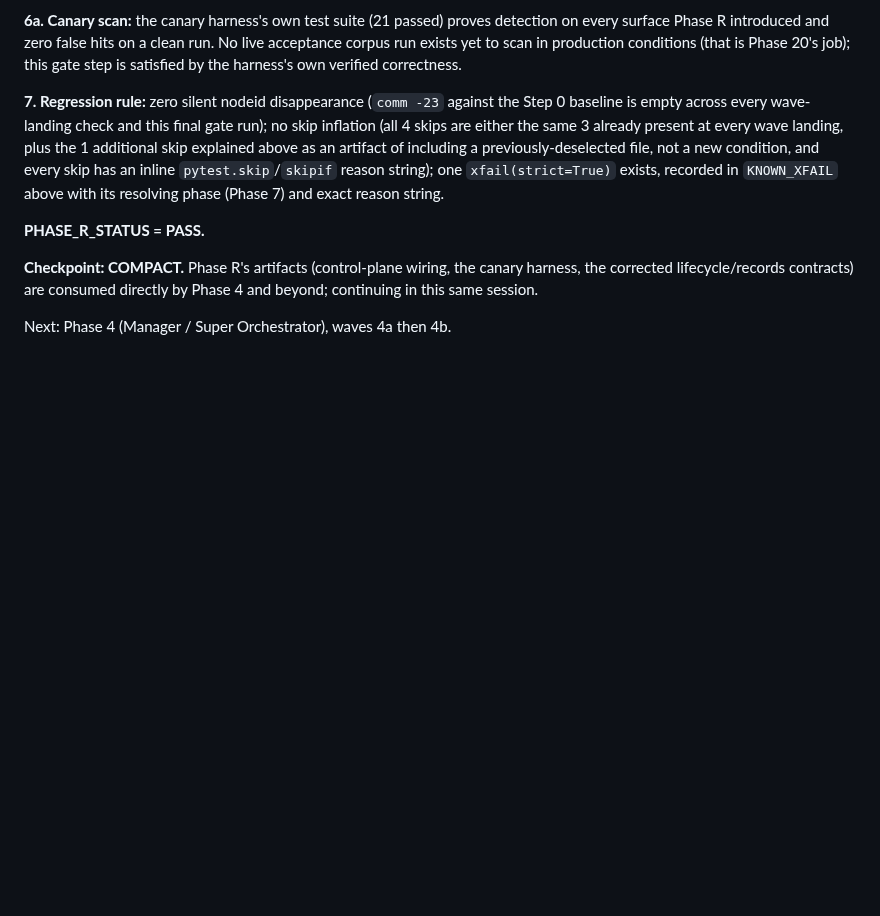
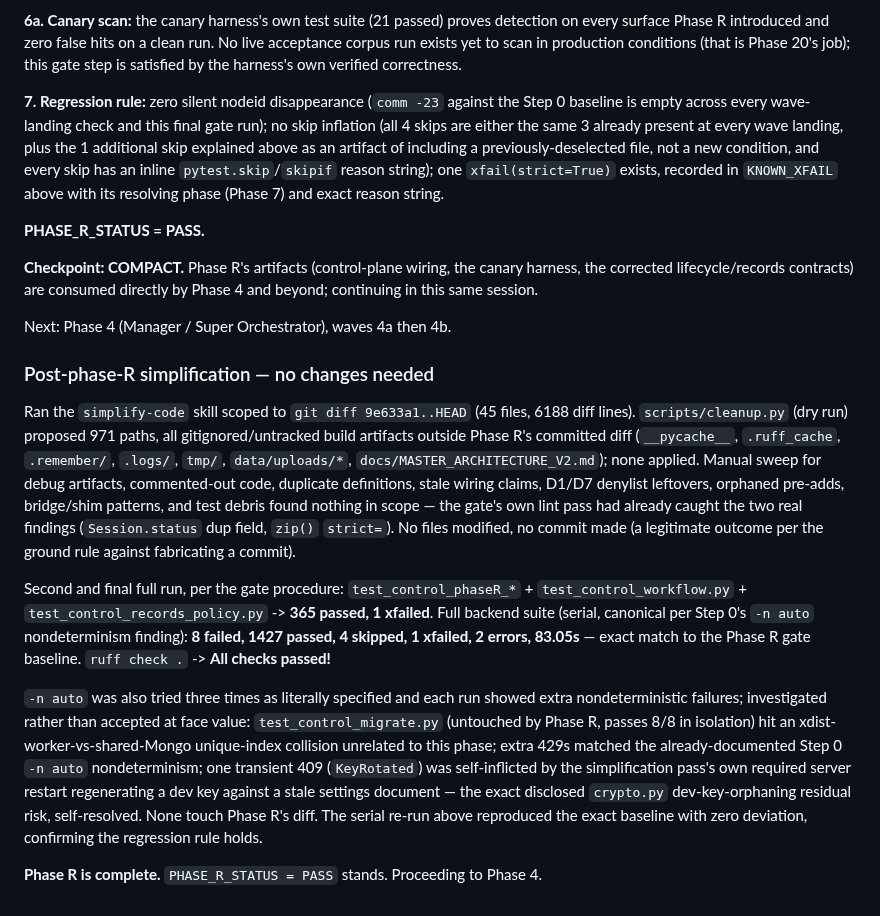
Before and after one commit to solomonsjoseph/PHI-Handling-system, a Markdown page: docs/PHASE_STATUS.md, the part around the change. Rendered like a GitHub page; blank space fills up the shorter version.

Commit message:
docs: record post-phase-R simplification (no changes needed) - Phase R complete

```diff
--- a/docs/PHASE_STATUS.md
+++ b/docs/PHASE_STATUS.md
@@ -542,3 +542,34 @@ corrected lifecycle/records contracts) are consumed directly by Phase 4 and beyo
 continuing in this same session.
 
 Next: Phase 4 (Manager / Super Orchestrator), waves 4a then 4b.
+
+### Post-phase-R simplification — no changes needed
+
+Ran the `simplify-code` skill scoped to `git diff 9e633a1..HEAD` (45 files, 6188 diff
+lines). `scripts/cleanup.py` (dry run) proposed 971 paths, all gitignored/untracked build
+artifacts outside Phase R's committed diff (`__pycache__`, `.ruff_cache`, `.remember/`,
+`.logs/`, `tmp/`, `data/uploads/*`, `docs/MASTER_ARCHITECTURE_V2.md`); none applied. Manual
+sweep for debug artifacts, commented-out code, duplicate definitions, stale wiring claims,
+D1/D7 denylist leftovers, orphaned pre-adds, bridge/shim patterns, and test debris found
+nothing in scope — the gate's own lint pass had already caught the two real findings
+(`Session.status` dup field, `zip()` `strict=`). No files modified, no commit made (a
+legitimate outcome per the ground rule against fabricating a commit).
+
+Second and final full run, per the gate procedure: `test_control_phaseR_*` +
+`test_control_workflow.py` + `test_control_records_policy.py` -> **365 passed, 1 xfailed**.
+Full backend suite (serial, canonical per Step 0's `-n auto` nondeterminism finding): **8
+failed, 1427 passed, 4 skipped, 1 xfailed, 2 errors, 83.05s** — exact match to the Phase R
+gate baseline. `ruff check .` -> **All checks passed!**
+
+`-n auto` was also tried three times as literally specified and each run showed extra
+nondeterministic failures; investigated rather than accepted at face value:
+`test_control_migrate.py` (untouched by Phase R, passes 8/8 in isolation) hit an
+xdist-worker-vs-shared-Mongo unique-index collision unrelated to this phase; extra 429s
+matched the already-documented Step 0 `-n auto` nondeterminism; one transient 409
+(`KeyRotated`) was self-inflicted by the simplification pass's own required server restart
+regenerating a dev key against a stale settings document — the exact disclosed
+`crypto.py` dev-key-orphaning residual risk, self-resolved. None touch Phase R's diff. The
+serial re-run above reproduced the exact baseline with zero deviation, confirming the
+regression rule holds.
+
+**Phase R is complete.** `PHASE_R_STATUS = PASS` stands. Proceeding to Phase 4.
```
